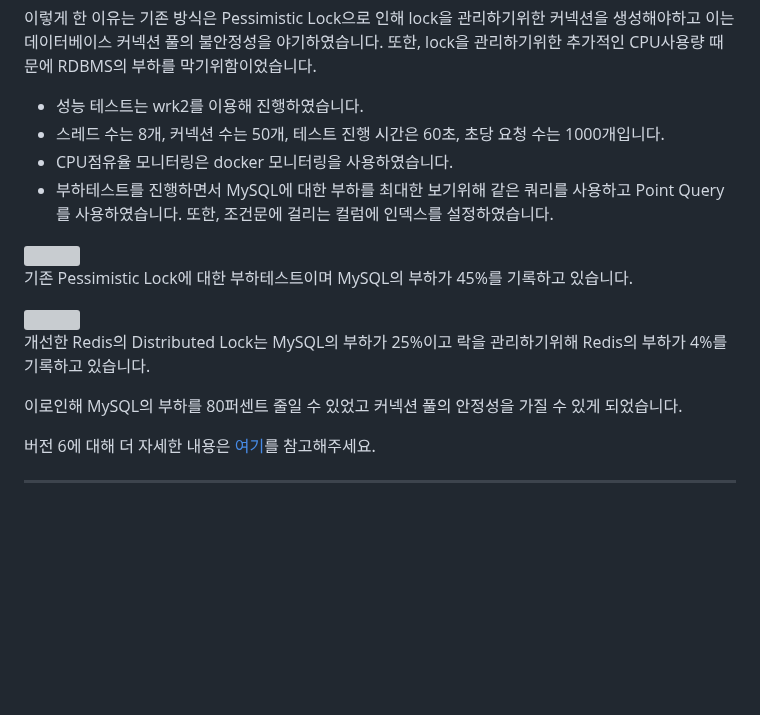
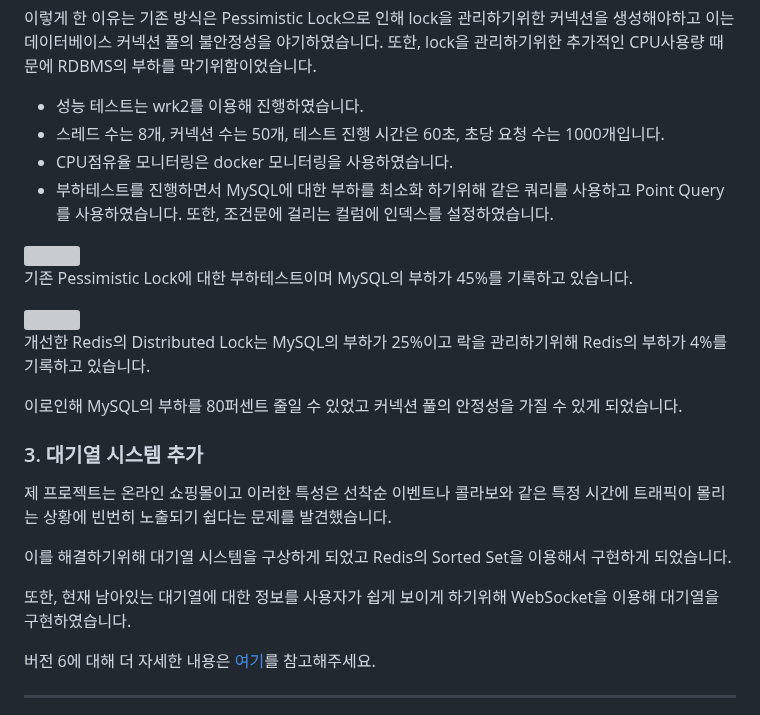
Before and after one commit to garlicpollpoll/capston, a Markdown page: README.md, the part around the change. Drawn GitHub-style; blank space fills up the shorter version; grey boxes are pictures that could not be loaded.

```diff
--- a/README.md
+++ b/README.md
@@ -116,7 +116,7 @@ Client Side Caching에 대한 Latency는 평균 2.50ms, 최대 38.46ms이고 thr
 - 성능 테스트는 wrk2를 이용해 진행하였습니다.
 - 스레드 수는 8개, 커넥션 수는 50개, 테스트 진행 시간은 60초, 초당 요청 수는 1000개입니다.
 - CPU점유율 모니터링은 docker 모니터링을 사용하였습니다.
-- 부하테스트를 진행하면서 MySQL에 대한 부하를 최대한 보기위해 같은 쿼리를 사용하고 Point Query를 사용하였습니다. 또한, 조건문에 걸리는 컬럼에 인덱스를 설정하였습니다.
+- 부하테스트를 진행하면서 MySQL에 대한 부하를 최소화 하기위해 같은 쿼리를 사용하고 Point Query를 사용하였습니다. 또한, 조건문에 걸리는 컬럼에 인덱스를 설정하였습니다.
 
 <img src="https://github.com/garlicpollpoll/capston/assets/86602266/1645ac0f-77a4-4cc5-aa73-1f5f2208cab7"> <br>
 기존 Pessimistic Lock에 대한 부하테스트이며 MySQL의 부하가 45%를 기록하고 있습니다.
@@ -125,6 +125,13 @@ Client Side Caching에 대한 Latency는 평균 2.50ms, 최대 38.46ms이고 thr
 개선한 Redis의 Distributed Lock는 MySQL의 부하가 25%이고 락을 관리하기위해 Redis의 부하가 4%를 기록하고 있습니다.
 
 이로인해 MySQL의 부하를 80퍼센트 줄일 수 있었고 커넥션 풀의 안정성을 가질 수 있게 되었습니다.
+
+### 3. 대기열 시스템 추가
+제 프로젝트는 온라인 쇼핑몰이고 이러한 특성은 선착순 이벤트나 콜라보와 같은 특정 시간에 트래픽이 몰리는 상황에 빈번히 노출되기 쉽다는 문제를 발견했습니다.
+
+이를 해결하기위해 대기열 시스템을 구상하게 되었고 Redis의 Sorted Set을 이용해서 구현하게 되었습니다.
+
+또한, 현재 남아있는 대기열에 대한 정보를 사용자가 쉽게 보이게 하기위해 WebSocket을 이용해 대기열을 구현하였습니다.
 
 버전 6에 대해 더 자세한 내용은 [여기](https://coding-review.tistory.com/category/%EC%82%AC%EC%9D%B4%EB%93%9C%20%ED%94%84%EB%A1%9C%EC%A0%9D%ED%8A%B8/%EC%98%A8%EB%9D%BC%EC%9D%B8%20%EC%87%BC%ED%95%91%EB%AA%B0%20ver.6)를 참고해주세요.
 
```
